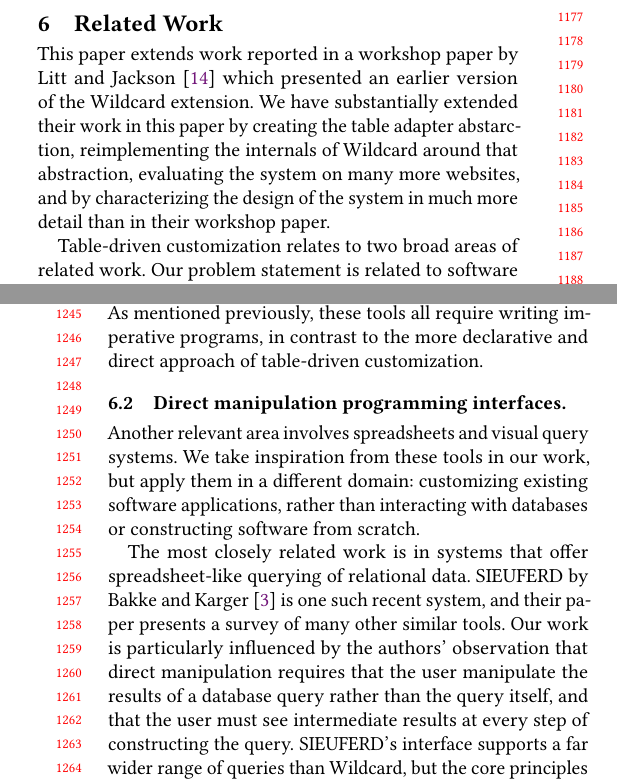
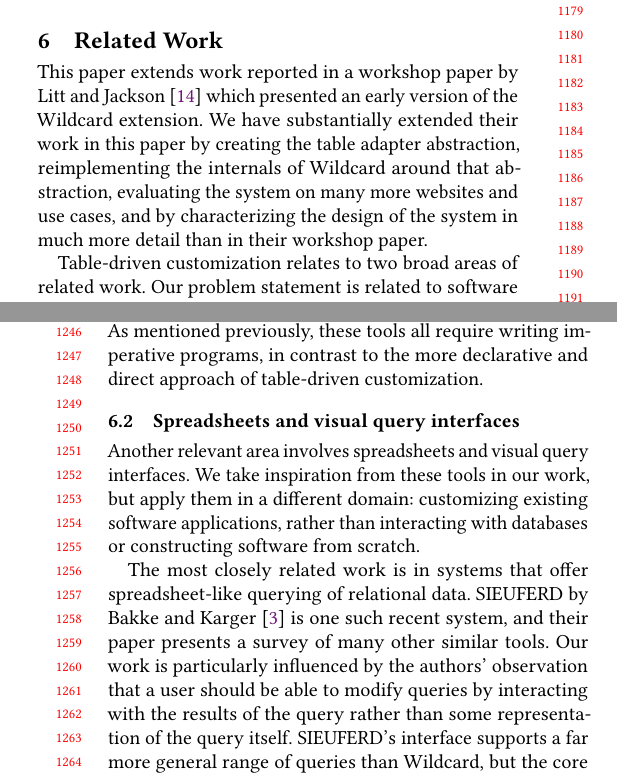
Before and after one commit to geoffreylitt/wildcard-onward-paper, a LaTeX paper (paper.tex): two parts of the columns of pages 11 and 12 of 13, joined at a grey line, cut at the place of the change. Compiled offline with pdfLaTeX.

Commit message:
ready to submit

```diff
--- a/paper.tex
+++ b/paper.tex
@@ -1140,12 +1143,12 @@ domain-specific language for specifying scraping logic.
 \section{Related Work}\label{sec:related-work}}
 
 This paper extends work reported in a workshop paper by Litt and Jackson
-\citep{litt2020} which presented an earlier version of the Wildcard
+\citep{litt2020} which presented an early version of the Wildcard
 extension. We have substantially extended their work in this paper by
-creating the table adapter abstarction, reimplementing the internals of
+creating the table adapter abstraction, reimplementing the internals of
 Wildcard around that abstraction, evaluating the system on many more
-websites, and by characterizing the design of the system in much more
-detail than in their workshop paper.
+websites and use cases, and by characterizing the design of the system
+in much more detail than in their workshop paper.
 
 Table-driven customization relates to two broad areas of related work.
 Our problem statement is related to software customization tools, and
@@ -1210,12 +1212,12 @@ web applications together visually. As mentioned previously, these tools
 all require writing imperative programs, in contrast to the more
 declarative and direct approach of table-driven customization.
 
-\hypertarget{direct-manipulation-programming-interfaces.}{%
-\subsection{Direct manipulation programming
-interfaces.}\label{direct-manipulation-programming-interfaces.}}
+\hypertarget{spreadsheets-and-visual-query-interfaces}{%
+\subsection{Spreadsheets and visual query
+interfaces}\label{spreadsheets-and-visual-query-interfaces}}
 
-Another relevant area involves spreadsheets and visual query systems. We
-take inspiration from these tools in our work, but apply them in a
+Another relevant area involves spreadsheets and visual query interfaces.
+We take inspiration from these tools in our work, but apply them in a
 different domain: customizing existing software applications, rather
 than interacting with databases or constructing software from scratch.
 
@@ -1223,7 +1225,6 @@ The most closely related work is in systems that offer spreadsheet-like
 querying of relational data. SIEUFERD by Bakke and Karger
 \citep{bakke2016} is one such recent system, and their paper presents a
 survey of many other similar tools. Our work is particularly influenced
-by the authors' observation that direct manipulation requires that the
-user manipulate the results of a database query rather than the query
-itself, and that the user must see intermediate results at every step of
-constructing the query. SIEUFERD's interface supports a far wider range
+by the authors' observation that a user should be able to modify queries
+by interacting with the results of the query rather than some
+representation of the query itself. SIEUFERD's interface supports a far
```
Also changed, not shown: paper.md (+6 -10 lines), paper.pdf, paper.tex (44 more changed lines), 3 other files.
